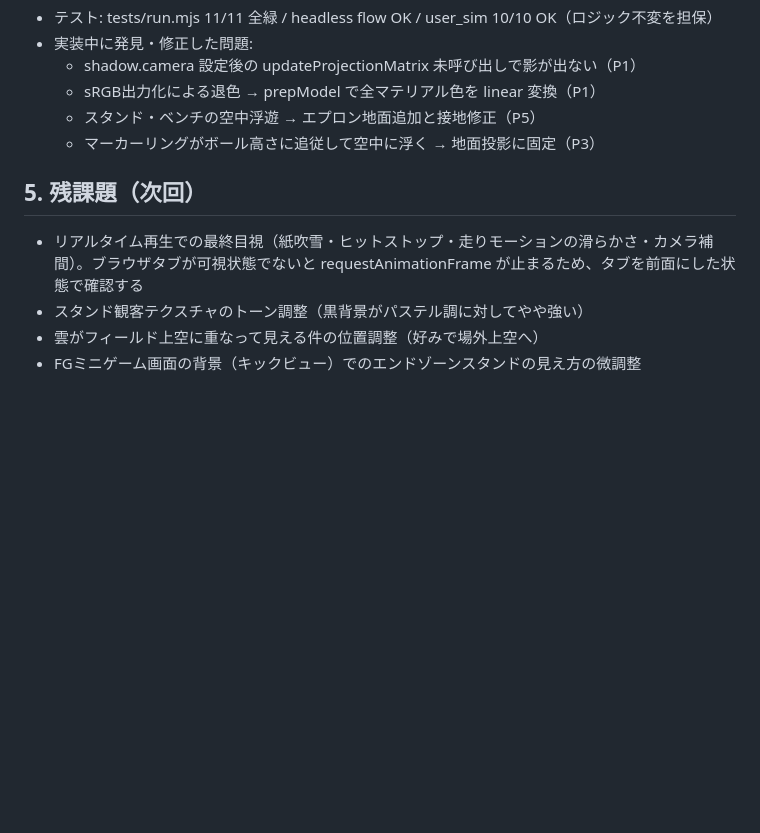
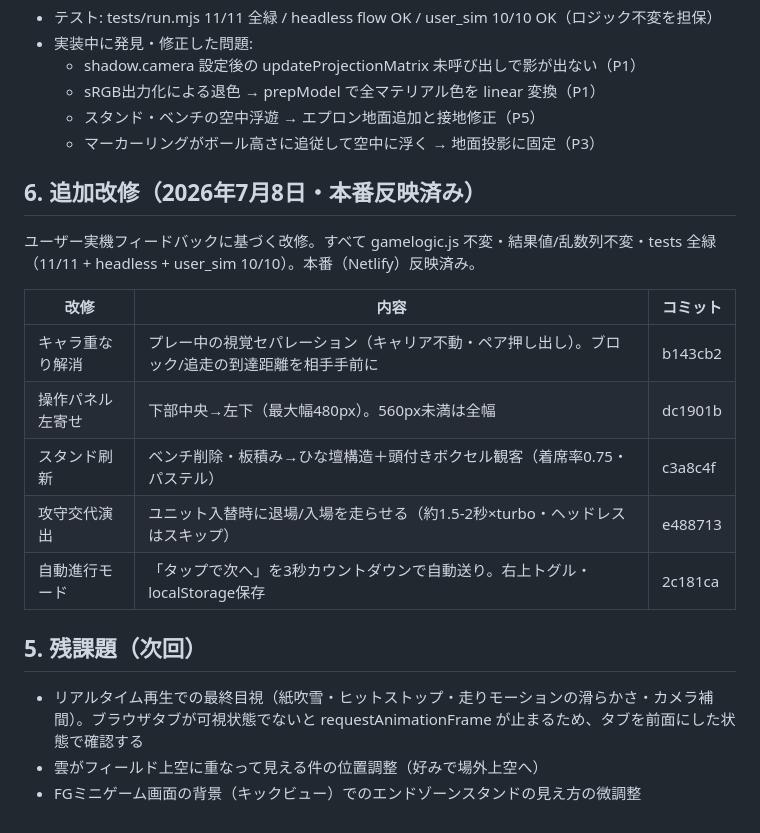
Before and after one commit to Nyukimin/BoxelAmericanFootball, a Markdown page: docs/17_グラフィック改善仕様書.md, the part around the change. Drawn GitHub-style; blank space fills up the shorter version.

Commit message:
docs: グラフィック改善仕様書に追加改修5件（本番反映済み）を追記
Co-Authored-By: Claude Opus 4.8 (1M context) <noreply@anthropic.com>

```diff
--- a/docs/17_グラフィック改善仕様書.md
+++ b/docs/17_グラフィック改善仕様書.md
@@ -124,9 +124,20 @@
   - スタンド・ベンチの空中浮遊 → エプロン地面追加と接地修正（P5）
   - マーカーリングがボール高さに追従して空中に浮く → 地面投影に固定（P3）
 
+## 6. 追加改修（2026年7月8日・本番反映済み）
+
+ユーザー実機フィードバックに基づく改修。すべて gamelogic.js 不変・結果値/乱数列不変・tests 全緑（11/11 + headless + user_sim 10/10）。本番（Netlify）反映済み。
+
+| 改修 | 内容 | コミット |
+|---|---|---|
+| キャラ重なり解消 | プレー中の視覚セパレーション（キャリア不動・ペア押し出し）。ブロック/追走の到達距離を相手手前に | b143cb2 |
+| 操作パネル左寄せ | 下部中央→左下（最大幅480px）。560px未満は全幅 | dc1901b |
+| スタンド刷新 | ベンチ削除・板積み→ひな壇構造＋頭付きボクセル観客（着席率0.75・パステル） | c3a8c4f |
+| 攻守交代演出 | ユニット入替時に退場/入場を走らせる（約1.5-2秒×turbo・ヘッドレスはスキップ） | e488713 |
+| 自動進行モード | 「タップで次へ」を3秒カウントダウンで自動送り。右上トグル・localStorage保存 | 2c181ca |
+
 ## 5. 残課題（次回）
 
 - リアルタイム再生での最終目視（紙吹雪・ヒットストップ・走りモーションの滑らかさ・カメラ補間）。ブラウザタブが可視状態でないと requestAnimationFrame が止まるため、タブを前面にした状態で確認する
-- スタンド観客テクスチャのトーン調整（黒背景がパステル調に対してやや強い）
 - 雲がフィールド上空に重なって見える件の位置調整（好みで場外上空へ）
 - FGミニゲーム画面の背景（キックビュー）でのエンドゾーンスタンドの見え方の微調整
```
